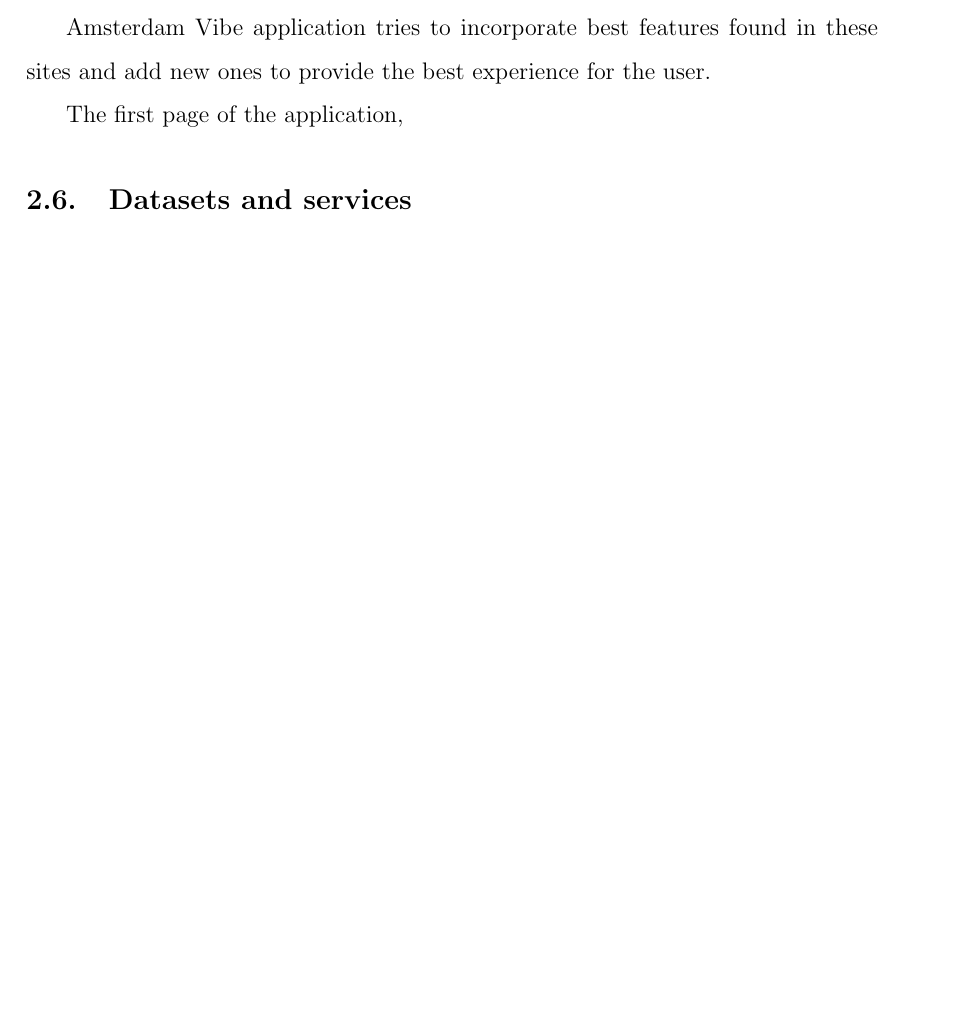
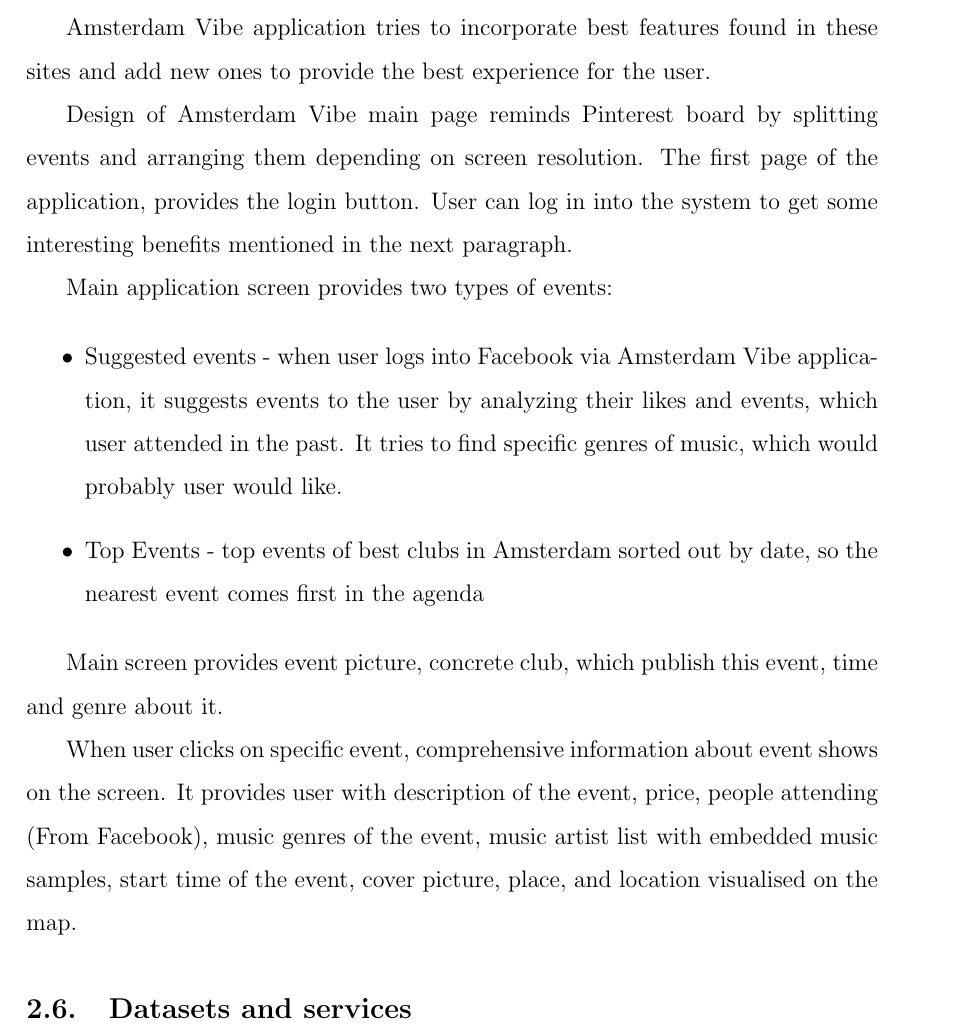
Before and after one commit to TooHighToPlay/AmsterdamVibe, a LaTeX document (final_report/vumif.tex): part of page 6 of 6 before the commit and part of page 6 of 7 after it, cut so that both start at the same text, the shorter picture padded with empty space. Compiled offline with pdfLaTeX.

Commit message:
Add description about functionality

```diff
--- a/final_report/vumif.tex
+++ b/final_report/vumif.tex
@@ -186,7 +186,21 @@
 
   Amsterdam Vibe application tries to incorporate best features found in these sites and add new ones to provide the best experience for the user.
 
-  The first page of the application,
+  Design of Amsterdam Vibe main page reminds Pinterest board by splitting events and arranging them depending on screen resolution. The first page of the application, provides the login button. User can log in into the system to get some interesting benefits mentioned in the next paragraph.
+
+  Main application screen provides two types of events:
+
+\begin{itemize}
+
+  \item Suggested events - when user logs into Facebook via Amsterdam Vibe application, it suggests events to the user by analyzing their likes and events, which user attended in the past. It tries to find specific genres of music, which would probably user would like.
+
+  \item Top Events - top events of best clubs in Amsterdam sorted out by date, so the nearest event comes first in the agenda
+
+\end{itemize}
+
+  Main screen provides event picture, concrete club, which publish this event, time and genre about it.
+
+  When user clicks on specific event, comprehensive information about event shows on the screen. It provides user with description of the event, price, people attending (From Facebook), music genres of the event, music artist list with embedded music samples, start time of the event, cover picture, place, and location visualised on the map.
 
 \subsection{Datasets and services}
 
```
